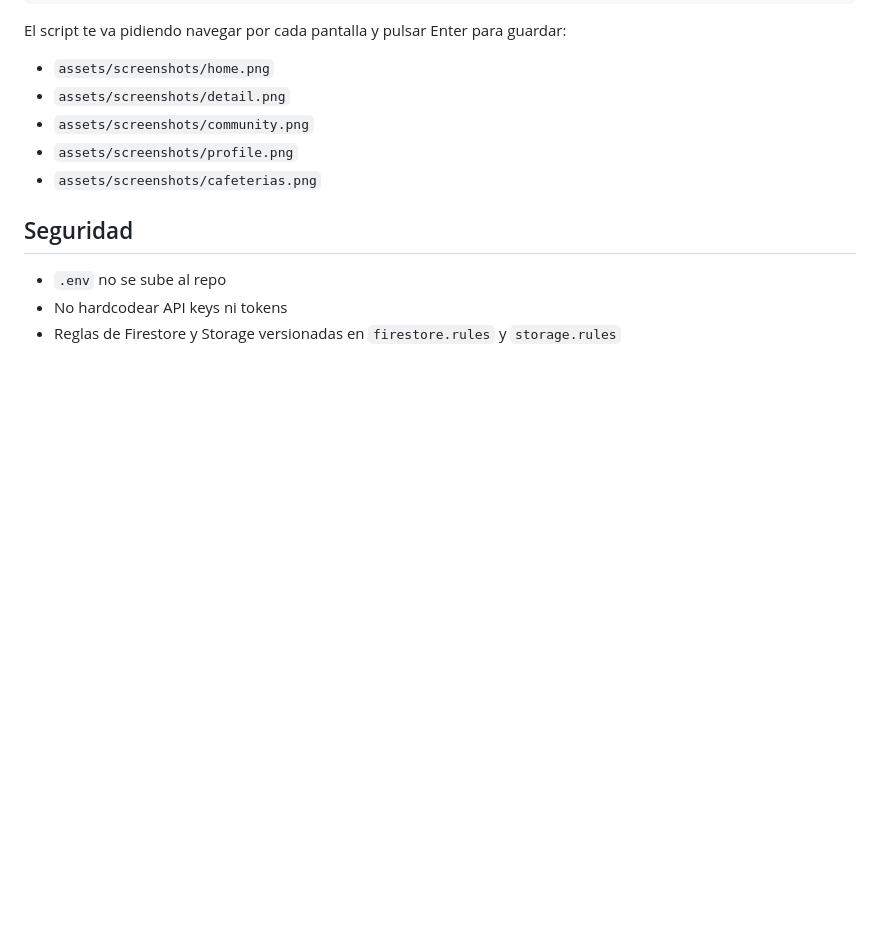
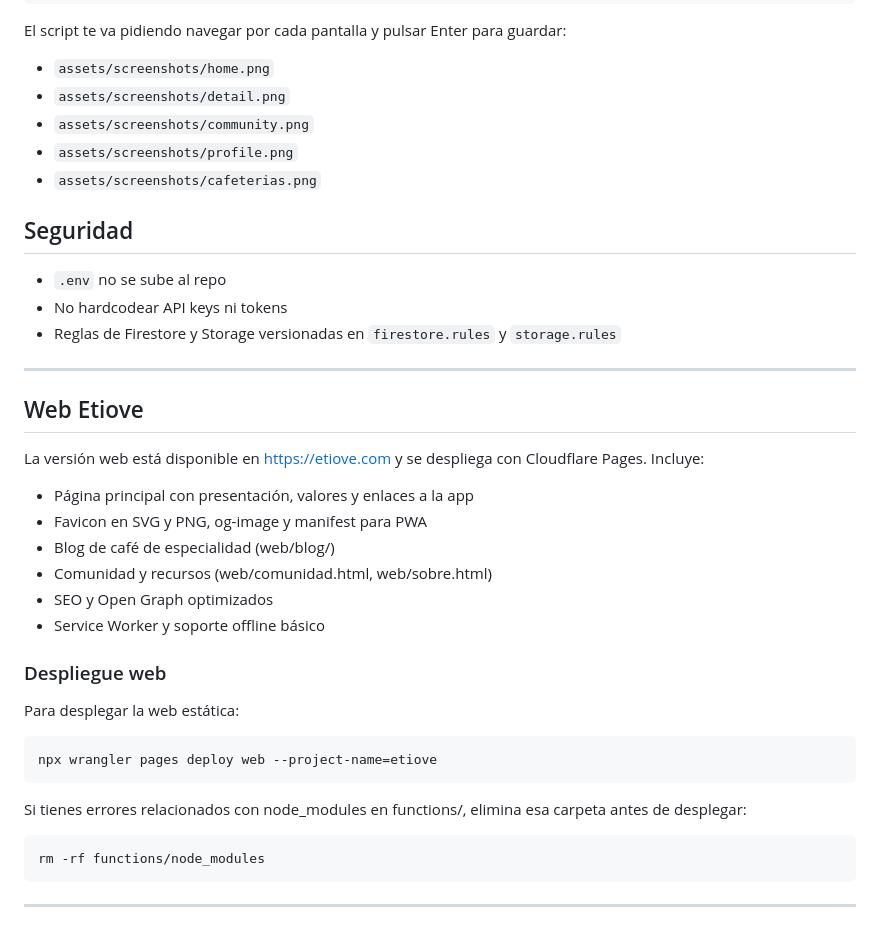
Before and after one commit to zarezfamily/AppCafe, a Markdown page: README.md, the part around the change. Rendered like a GitHub page; blank space fills up the shorter version.

Commit message:
mejoras en la web

````diff
--- a/README.md
+++ b/README.md
@@ -244,3 +244,32 @@ El script te va pidiendo navegar por cada pantalla y pulsar Enter para guardar:
 - `.env` no se sube al repo
 - No hardcodear API keys ni tokens
 - Reglas de Firestore y Storage versionadas en `firestore.rules` y `storage.rules`
+
+---
+
+## Web Etiove
+
+La versión web está disponible en https://etiove.com y se despliega con Cloudflare Pages. Incluye:
+
+- Página principal con presentación, valores y enlaces a la app
+- Favicon en SVG y PNG, og-image y manifest para PWA
+- Blog de café de especialidad (web/blog/)
+- Comunidad y recursos (web/comunidad.html, web/sobre.html)
+- SEO y Open Graph optimizados
+- Service Worker y soporte offline básico
+
+### Despliegue web
+
+Para desplegar la web estática:
+
+```bash
+npx wrangler pages deploy web --project-name=etiove
+```
+
+Si tienes errores relacionados con node_modules en functions/, elimina esa carpeta antes de desplegar:
+
+```bash
+rm -rf functions/node_modules
+```
+
+---
````
